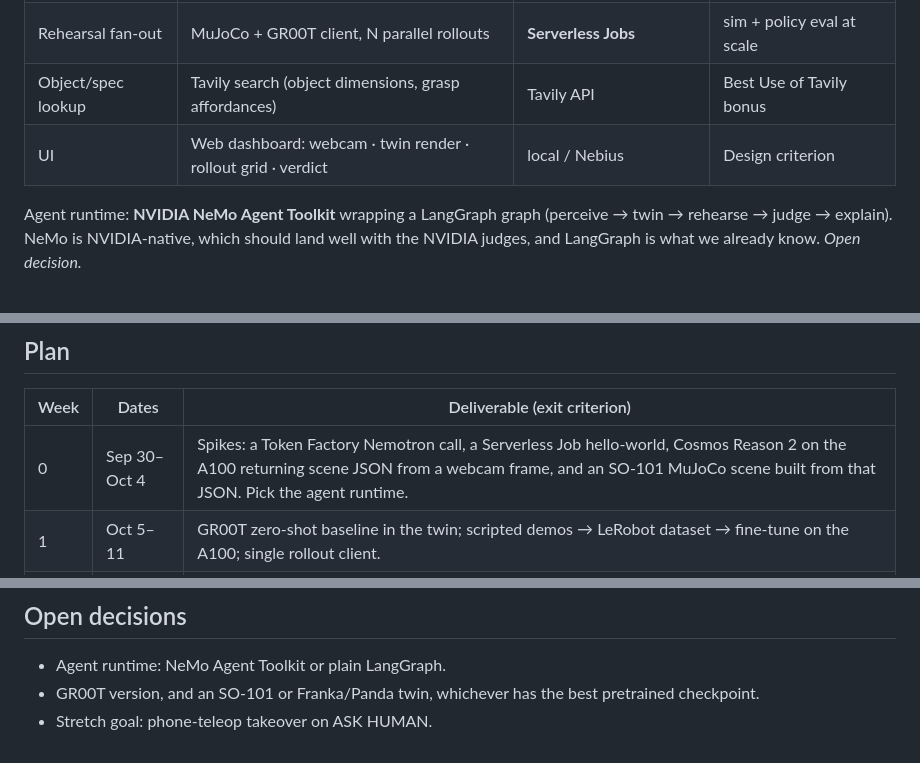
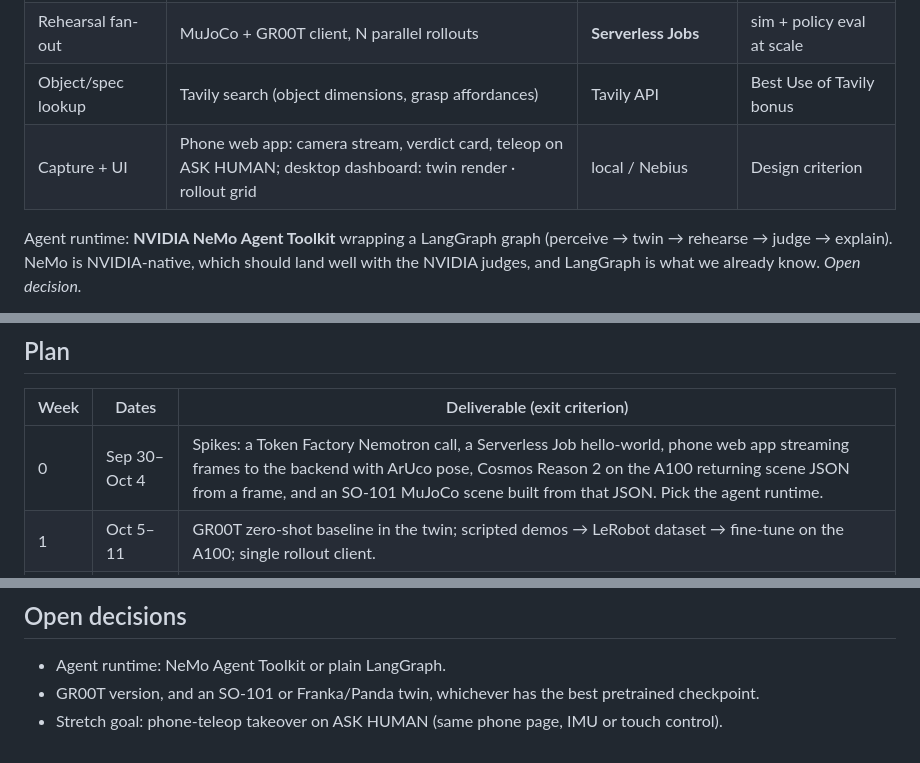
Before and after one commit to charleneleong-ai/nebius-physical-ai, a Markdown page: docs/specs/2026-09-30-preflight-design.md, 3 parts joined by grey strips. Drawn GitHub-style.

```diff
--- a/docs/specs/2026-09-30-preflight-design.md
+++ b/docs/specs/2026-09-30-preflight-design.md
@@ -46,7 +48,7 @@ verifier's job.
 | Policy | GR00T N1.x, fine-tuned on SO-101 sim demos | **Serverless Endpoint** (inference) | GR00T |
 | Rehearsal fan-out | MuJoCo + GR00T client, N parallel rollouts | **Serverless Jobs** | sim + policy eval at scale |
 | Object/spec lookup | Tavily search (object dimensions, grasp affordances) | Tavily API | Best Use of Tavily bonus |
-| UI | Web dashboard: webcam · twin render · rollout grid · verdict | local / Nebius | Design criterion |
+| Capture + UI | Phone web app: camera stream, verdict card, teleop on ASK HUMAN; desktop dashboard: twin render · rollout grid | local / Nebius | Design criterion |
 
 Agent runtime: **NVIDIA NeMo Agent Toolkit** wrapping a LangGraph graph
 (perceive → twin → rehearse → judge → explain). NeMo is NVIDIA-native, which should land well with
@@ -83,7 +85,7 @@ Assets are imported, or copied with a note on their origin. They are never neste
 
 | Week | Dates | Deliverable (exit criterion) |
 |---|---|---|
-| 0 | Sep 30–Oct 4 | Spikes: a Token Factory Nemotron call, a Serverless Job hello-world, Cosmos Reason 2 on the A100 returning scene JSON from a webcam frame, and an SO-101 MuJoCo scene built from that JSON. Pick the agent runtime. |
+| 0 | Sep 30–Oct 4 | Spikes: a Token Factory Nemotron call, a Serverless Job hello-world, phone web app streaming frames to the backend with ArUco pose, Cosmos Reason 2 on the A100 returning scene JSON from a frame, and an SO-101 MuJoCo scene built from that JSON. Pick the agent runtime. |
 | 1 | Oct 5–11 | GR00T zero-shot baseline in the twin; scripted demos → LeRobot dataset → fine-tune on the A100; single rollout client. |
 | 2 | Oct 12–18 | Serverless Job fan-out (N=200) and results aggregation; trust score and calibration on a held-out scene set (reliability diagram). |
 | 3 | Oct 19–25 | Agent graph working end to end, Tavily lookup, dashboard, endpoints deployed on Nebius; first full live run. |
@@ -112,4 +114,4 @@ What we claim, and how we'd know it's true:
 
 - Agent runtime: NeMo Agent Toolkit or plain LangGraph.
 - GR00T version, and an SO-101 or Franka/Panda twin, whichever has the best pretrained checkpoint.
-- Stretch goal: phone-teleop takeover on ASK HUMAN.
+- Stretch goal: phone-teleop takeover on ASK HUMAN (same phone page, IMU or touch control).
```
Also changed, not shown: other parts of docs/specs/2026-09-30-preflight-design.md (+6 -4 lines).
